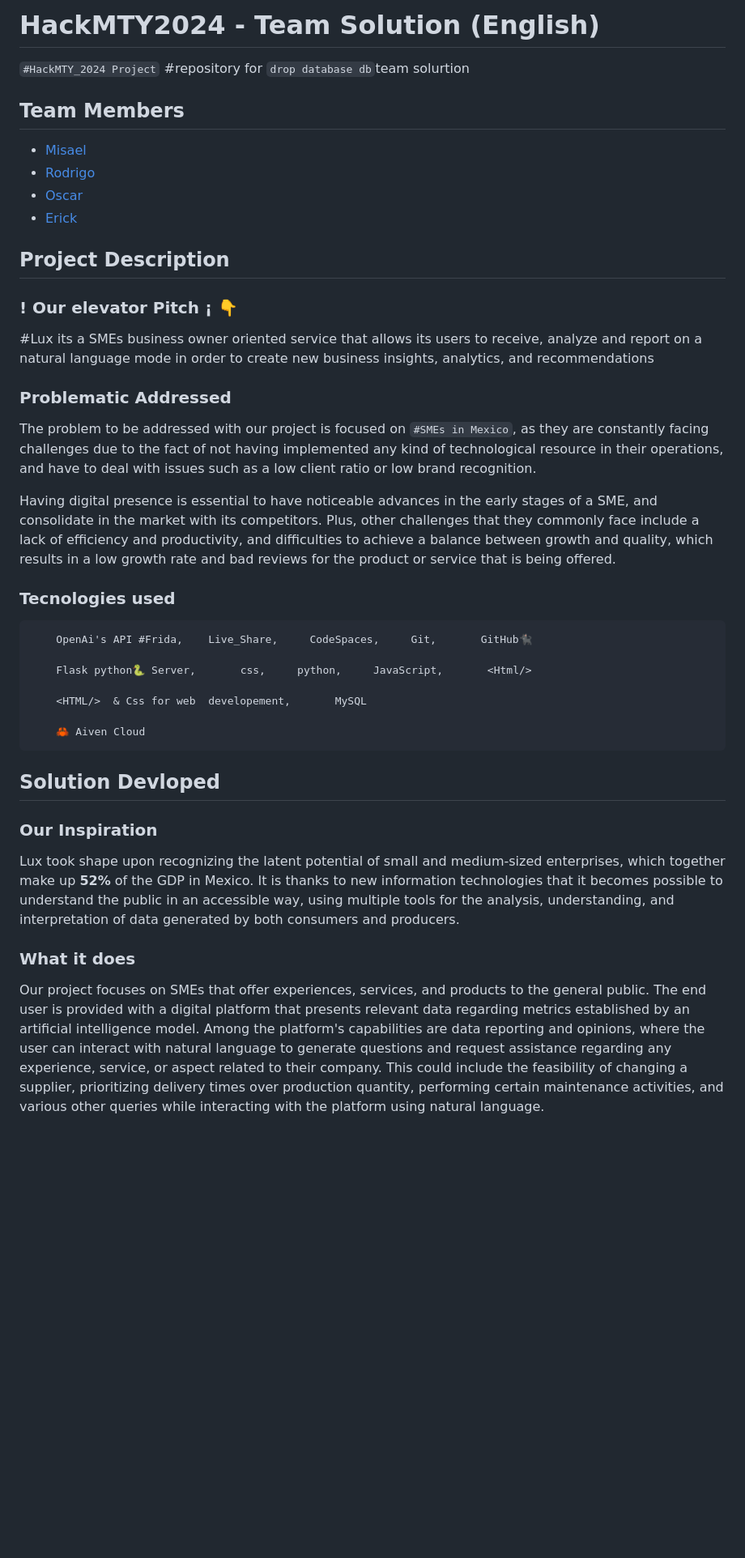
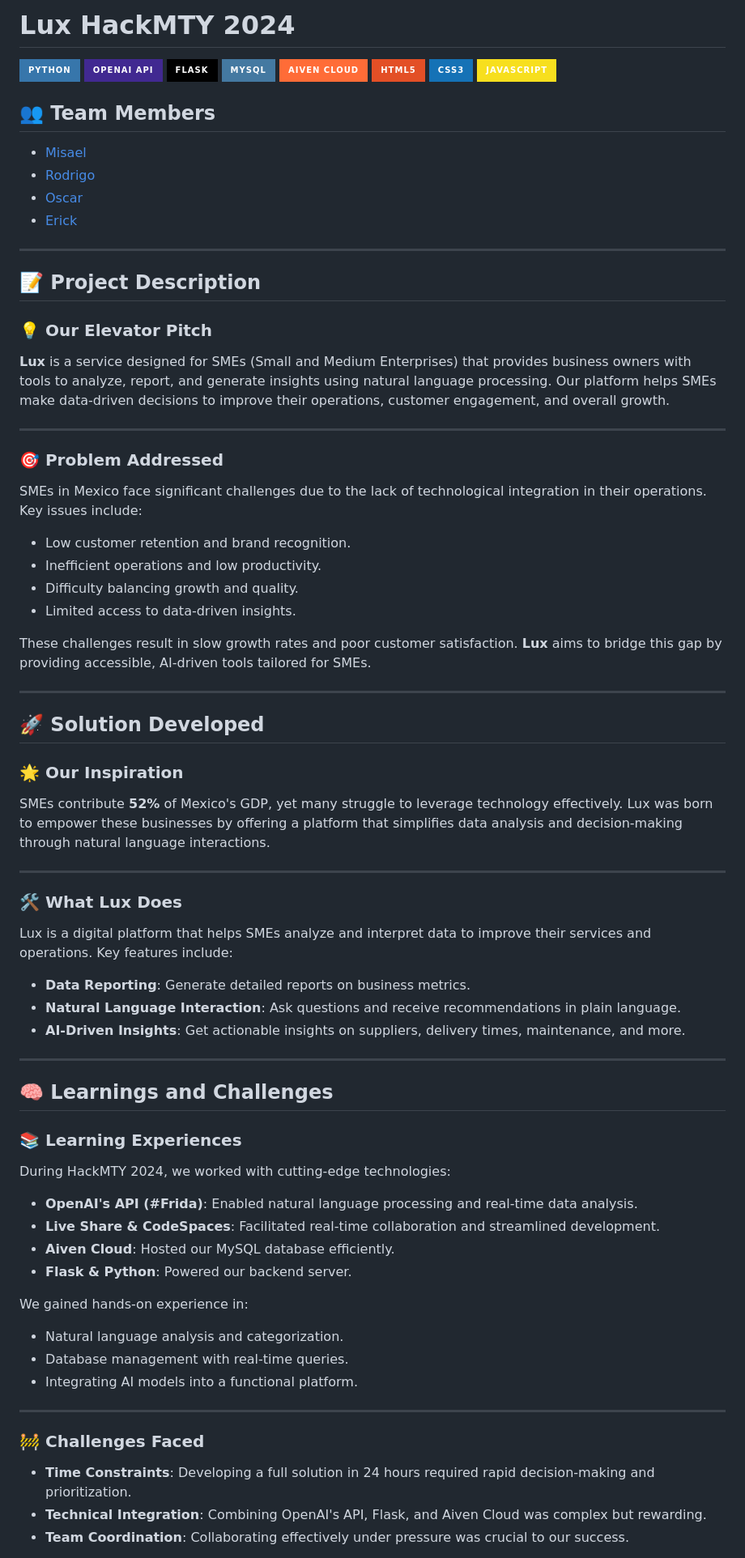
Before and after one commit to ErickinSegura/HackMTY-2024, a Markdown page: README.md, the part around one of its changes. Shown at 81% size. Drawn GitHub-style; badges without logos; blank space fills up the shorter version.

```diff
--- a/README.md
+++ b/README.md
@@ -1,44 +1,73 @@
-# HackMTY2024 - Team Solution (English)
-``#HackMTY_2024 Project``
-#repository for
-``drop database db``team solurtion
-## Team Members
+# Lux HackMTY 2024
 
+[![Python](https://img.shields.io/badge/Python-3776AB?style=for-the-badge&logo=python&logoColor=white)](https://www.python.org/)
+[![OpenAI API](https://img.shields.io/badge/OpenAI_API-412991?style=for-the-badge&logo=openai&logoColor=white)](https://openai.com/)
+[![Flask](https://img.shields.io/badge/Flask-000000?style=for-the-badge&logo=flask&logoColor=white)](https://flask.palletsprojects.com/)
+[![MySQL](https://img.shields.io/badge/MySQL-4479A1?style=for-the-badge&logo=mysql&logoColor=white)](https://www.mysql.com/)
+[![Aiven Cloud](https://img.shields.io/badge/Aiven_Cloud-FF6C37?style=for-the-badge&logo=aiven&logoColor=white)](https://aiven.io/)
+[![HTML5](https://img.shields.io/badge/HTML5-E34F26?style=for-the-badge&logo=html5&logoColor=white)](https://developer.mozilla.org/en-US/docs/Web/HTML)
+[![CSS3](https://img.shields.io/badge/CSS3-1572B6?style=for-the-badge&logo=css3&logoColor=white)](https://developer.mozilla.org/en-US/docs/Web/CSS)
+[![JavaScript](https://img.shields.io/badge/JavaScript-F7DF1E?style=for-the-badge&logo=javascript&logoColor=black)](https://developer.mozilla.org/en-US/docs/Web/JavaScript)
+
+## 👥 Team Members
 - [Misael](https://github.com/ElingeMisa)
 - [Rodrigo](https://github.com/roccolpz)
 - [Oscar](https://github.com/oscars2109)
 - [Erick](https://github.com/ErickinSegura)
 
-## Project Description
+---
 
-### ! Our elevator Pitch ¡ 👇
+## 📝 Project Description
 
-#Lux its a SMEs business owner oriented service that allows its users to receive, analyze and report on a natural language mode in order to create new business insights, analytics, and recommendations
+### 💡 Our Elevator Pitch
+**Lux** is a service designed for SMEs (Small and Medium Enterprises) that provides business owners with tools to analyze, report, and generate insights using natural language processing. Our platform helps SMEs make data-driven decisions to improve their operations, customer engagement, and overall growth.
 
-### Problematic Addressed
-The problem to be addressed with our project is focused on ``#SMEs in Mexico``, as they are constantly facing challenges due to the fact of not having implemented any kind of technological resource in their operations, and have to deal with issues such as a low client ratio or low brand recognition.
+---
 
-Having digital presence is essential to have noticeable advances in the early stages of a SME, and consolidate in the market with its competitors. Plus, other challenges that they commonly face include a lack of efficiency and productivity, and difficulties to achieve a balance between growth and quality, which results in a low growth rate and bad reviews for the product or service that is being offered.
-### Tecnologies used
+### 🎯 Problem Addressed
+SMEs in Mexico face significant challenges due to the lack of technological integration in their operations. Key issues include:
+- Low customer retention and brand recognition.
+- Inefficient operations and low productivity.
+- Difficulty balancing growth and quality.
+- Limited access to data-driven insights.
 
-        OpenAi's API #Frida,    Live_Share,     CodeSpaces,     Git,       GitHub🐈‍⬛
+These challenges result in slow growth rates and poor customer satisfaction. **Lux** aims to bridge this gap by providing accessible, AI-driven tools tailored for SMEs.
 
-        Flask python🐍 Server,       css,     python,     JavaScript,       <Html/>
+---
 
-        <HTML/>  & Css for web  developement,       MySQL
+## 🚀 Solution Developed
 
-        🦀 Aiven Cloud
+### 🌟 Our Inspiration
+SMEs contribute **52%** of Mexico's GDP, yet many struggle to leverage technology effectively. Lux was born to empower these businesses by offering a platform that simplifies data analysis and decision-making through natural language interactions.
 
+---
 
+### 🛠 What Lux Does
+Lux is a digital platform that helps SMEs analyze and interpret data to improve their services and operations. Key features include:
+- **Data Reporting**: Generate detailed reports on business metrics.
+- **Natural Language Interaction**: Ask questions and receive recommendations in plain language.
+- **AI-Driven Insights**: Get actionable insights on suppliers, delivery times, maintenance, and more.
 
+---
 
-## Solution Devloped
+## 🧠 Learnings and Challenges
 
-###  Our Inspiration
+### 📚 Learning Experiences
+During HackMTY 2024, we worked with cutting-edge technologies:
+- **OpenAI's API (#Frida)**: Enabled natural language processing and real-time data analysis.
+- **Live Share & CodeSpaces**: Facilitated real-time collaboration and streamlined development.
+- **Aiven Cloud**: Hosted our MySQL database efficiently.
+- **Flask & Python**: Powered our backend server.
 
-Lux took shape upon recognizing the latent potential of small and medium-sized enterprises, which together make up **52%** of the GDP in Mexico. It is thanks to new information technologies that it becomes possible to understand the public in an accessible way, using multiple tools for the analysis, understanding, and interpretation of data generated by both consumers and producers.
+We gained hands-on experience in:
+- Natural language analysis and categorization.
+- Database management with real-time queries.
+- Integrating AI models into a functional platform.
 
-### What it does
+---
 
-Our project focuses on SMEs that offer experiences, services, and products to the general public. The end user is provided with a digital platform that presents relevant data regarding metrics established by an artificial intelligence model. Among the platform's capabilities are data reporting and opinions, where the user can interact with natural language to generate questions and request assistance regarding any experience, service, or aspect related to their company. This could include the feasibility of changing a supplier, prioritizing delivery times over production quantity, performing certain maintenance activities, and various other queries while interacting with the platform using natural language.
+### 🚧 Challenges Faced
+- **Time Constraints**: Developing a full solution in 24 hours required rapid decision-making and prioritization.
+- **Technical Integration**: Combining OpenAI's API, Flask, and Aiven Cloud was complex but rewarding.
+- **Team Coordination**: Collaborating effectively under pressure was crucial to our success.
 
```
Also changed, not shown: other parts of README.md (+8 -18 lines).
